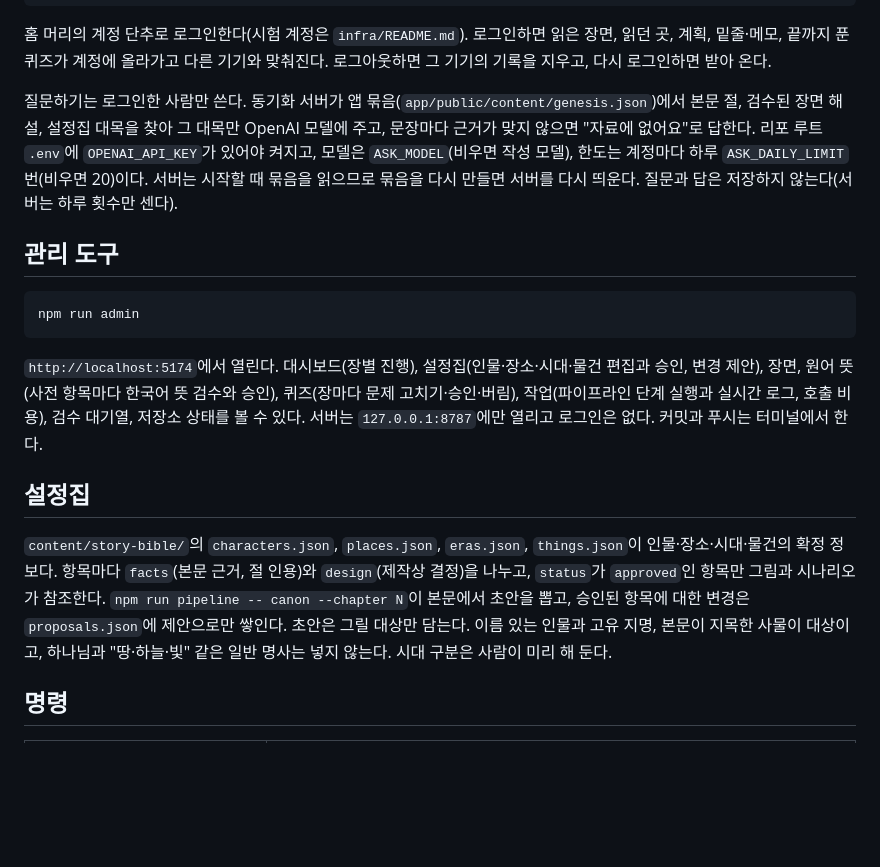
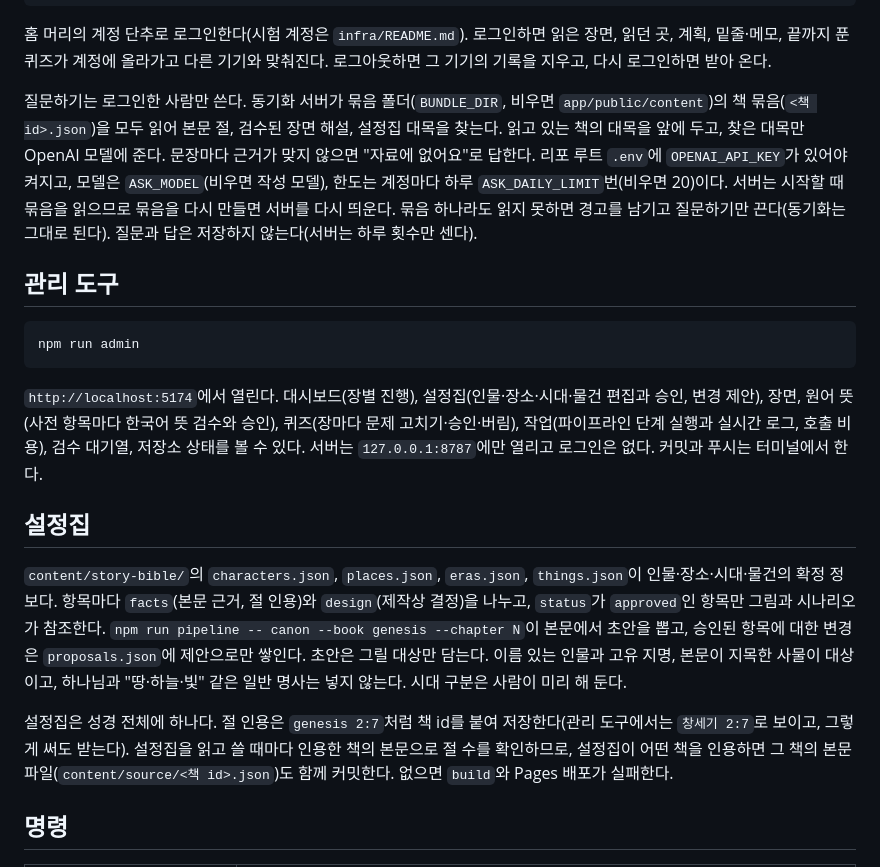
Before and after one commit to chansu-bible/chansu-bible-temp, a Markdown page: README.md, the part around one of its changes. Drawn GitHub-style; blank space fills up the shorter version.

```diff
--- a/README.md
+++ b/README.md
@@ -66,7 +66,7 @@ npm run server               # 동기화 서버 (http://127.0.0.1:8790)
 
 홈 머리의 계정 단추로 로그인한다(시험 계정은 `infra/README.md`). 로그인하면 읽은 장면, 읽던 곳, 계획, 밑줄·메모, 끝까지 푼 퀴즈가 계정에 올라가고 다른 기기와 맞춰진다. 로그아웃하면 그 기기의 기록을 지우고, 다시 로그인하면 받아 온다.
 
-질문하기는 로그인한 사람만 쓴다. 동기화 서버가 앱 묶음(`app/public/content/genesis.json`)에서 본문 절, 검수된 장면 해설, 설정집 대목을 찾아 그 대목만 OpenAI 모델에 주고, 문장마다 근거가 맞지 않으면 "자료에 없어요"로 답한다. 리포 루트 `.env`에 `OPENAI_API_KEY`가 있어야 켜지고, 모델은 `ASK_MODEL`(비우면 작성 모델), 한도는 계정마다 하루 `ASK_DAILY_LIMIT`번(비우면 20)이다. 서버는 시작할 때 묶음을 읽으므로 묶음을 다시 만들면 서버를 다시 띄운다. 질문과 답은 저장하지 않는다(서버는 하루 횟수만 센다).
+질문하기는 로그인한 사람만 쓴다. 동기화 서버가 묶음 폴더(`BUNDLE_DIR`, 비우면 `app/public/content`)의 책 묶음(`<책 id>.json`)을 모두 읽어 본문 절, 검수된 장면 해설, 설정집 대목을 찾는다. 읽고 있는 책의 대목을 앞에 두고, 찾은 대목만 OpenAI 모델에 준다. 문장마다 근거가 맞지 않으면 "자료에 없어요"로 답한다. 리포 루트 `.env`에 `OPENAI_API_KEY`가 있어야 켜지고, 모델은 `ASK_MODEL`(비우면 작성 모델), 한도는 계정마다 하루 `ASK_DAILY_LIMIT`번(비우면 20)이다. 서버는 시작할 때 묶음을 읽으므로 묶음을 다시 만들면 서버를 다시 띄운다. 묶음 하나라도 읽지 못하면 경고를 남기고 질문하기만 끈다(동기화는 그대로 된다). 질문과 답은 저장하지 않는다(서버는 하루 횟수만 센다).
 
 ## 관리 도구
 
@@ -78,7 +78,9 @@ npm run admin
 
 ## 설정집
 
-`content/story-bible/`의 `characters.json`, `places.json`, `eras.json`, `things.json`이 인물·장소·시대·물건의 확정 정보다. 항목마다 `facts`(본문 근거, 절 인용)와 `design`(제작상 결정)을 나누고, `status`가 `approved`인 항목만 그림과 시나리오가 참조한다. `npm run pipeline -- canon --chapter N`이 본문에서 초안을 뽑고, 승인된 항목에 대한 변경은 `proposals.json`에 제안으로만 쌓인다. 초안은 그릴 대상만 담는다. 이름 있는 인물과 고유 지명, 본문이 지목한 사물이 대상이고, 하나님과 "땅·하늘·빛" 같은 일반 명사는 넣지 않는다. 시대 구분은 사람이 미리 해 둔다.
+`content/story-bible/`의 `characters.json`, `places.json`, `eras.json`, `things.json`이 인물·장소·시대·물건의 확정 정보다. 항목마다 `facts`(본문 근거, 절 인용)와 `design`(제작상 결정)을 나누고, `status`가 `approved`인 항목만 그림과 시나리오가 참조한다. `npm run pipeline -- canon --book genesis --chapter N`이 본문에서 초안을 뽑고, 승인된 항목에 대한 변경은 `proposals.json`에 제안으로만 쌓인다. 초안은 그릴 대상만 담는다. 이름 있는 인물과 고유 지명, 본문이 지목한 사물이 대상이고, 하나님과 "땅·하늘·빛" 같은 일반 명사는 넣지 않는다. 시대 구분은 사람이 미리 해 둔다.
+
+설정집은 성경 전체에 하나다. 절 인용은 `genesis 2:7`처럼 책 id를 붙여 저장한다(관리 도구에서는 `창세기 2:7`로 보이고, 그렇게 써도 받는다). 설정집을 읽고 쓸 때마다 인용한 책의 본문으로 절 수를 확인하므로, 설정집이 어떤 책을 인용하면 그 책의 본문 파일(`content/source/<책 id>.json`)도 함께 커밋한다. 없으면 `build`와 Pages 배포가 실패한다.
 
 ## 명령
 
```
Also changed, not shown: other parts of README.md (+11 -10 lines), 1 other file.
